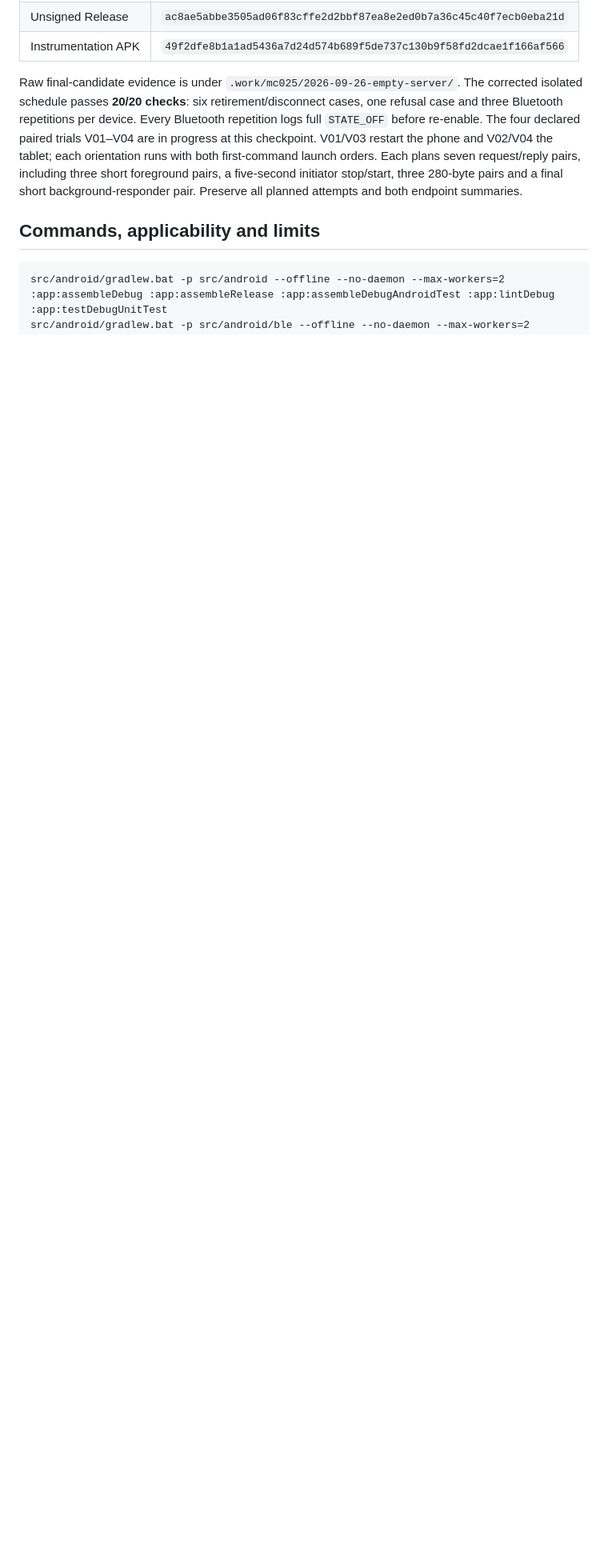
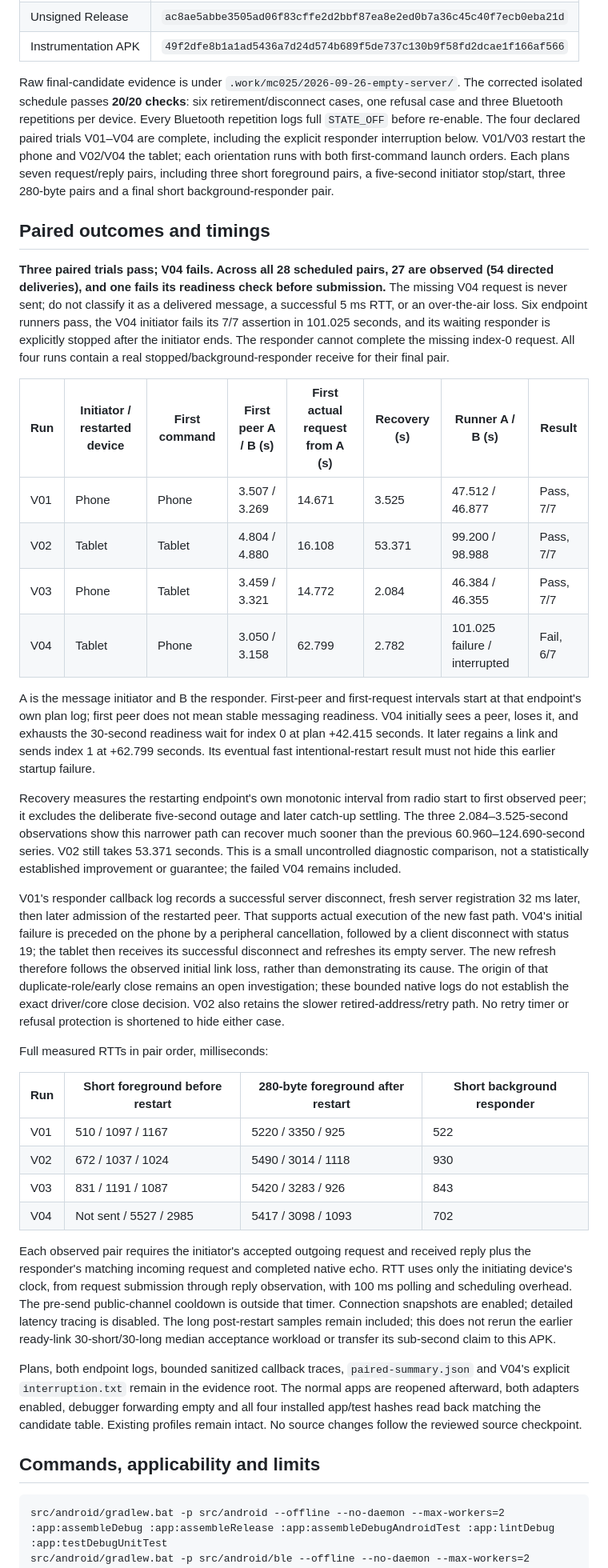
Before and after one commit to wickesjon/meshChat, a Markdown page: docs/testing/MC-025-empty-server-recovery-results-2026-09-26.md, the part around one of its changes. Shown at 80% size. Rendered like a GitHub page; blank space fills up the shorter version.

Commit message:
MC-025 record fast reconnect trials and remaining startup failure

```diff
--- a/docs/testing/MC-025-empty-server-recovery-results-2026-09-26.md
+++ b/docs/testing/MC-025-empty-server-recovery-results-2026-09-26.md
@@ -40,7 +40,37 @@ Final Debug/Release/androidTest builds and app lint pass; **26 app JVM tests** p
 | Unsigned Release | `ac8ae5abbe3505ad06f83cffe2d2bbf87ea8e2ed0b7a36c45c40f7ecb0eba21d` |
 | Instrumentation APK | `49f2dfe8b1a1ad5436a7d24d574b689f5de737c130b9f58fd2dcae1f166af566` |
 
-Raw final-candidate evidence is under `.work/mc025/2026-09-26-empty-server/`. The corrected isolated schedule passes **20/20 checks**: six retirement/disconnect cases, one refusal case and three Bluetooth repetitions per device. Every Bluetooth repetition logs full `STATE_OFF` before re-enable. The four declared paired trials V01–V04 are in progress at this checkpoint. V01/V03 restart the phone and V02/V04 the tablet; each orientation runs with both first-command launch orders. Each plans seven request/reply pairs, including three short foreground pairs, a five-second initiator stop/start, three 280-byte pairs and a final short background-responder pair. Preserve all planned attempts and both endpoint summaries.
+Raw final-candidate evidence is under `.work/mc025/2026-09-26-empty-server/`. The corrected isolated schedule passes **20/20 checks**: six retirement/disconnect cases, one refusal case and three Bluetooth repetitions per device. Every Bluetooth repetition logs full `STATE_OFF` before re-enable. The four declared paired trials V01–V04 are complete, including the explicit responder interruption below. V01/V03 restart the phone and V02/V04 the tablet; each orientation runs with both first-command launch orders. Each plans seven request/reply pairs, including three short foreground pairs, a five-second initiator stop/start, three 280-byte pairs and a final short background-responder pair.
+
+## Paired outcomes and timings
+
+**Three paired trials pass; V04 fails. Across all 28 scheduled pairs, 27 are observed (54 directed deliveries), and one fails its readiness check before submission.** The missing V04 request is never sent; do not classify it as a delivered message, a successful 5 ms RTT, or an over-the-air loss. Six endpoint runners pass, the V04 initiator fails its 7/7 assertion in 101.025 seconds, and its waiting responder is explicitly stopped after the initiator ends. The responder cannot complete the missing index-0 request. All four runs contain a real stopped/background-responder receive for their final pair.
+
+| Run | Initiator / restarted device | First command | First peer A / B (s) | First actual request from A (s) | Recovery (s) | Runner A / B (s) | Result |
+|---|---|---|---|---|---|---|---|
+| V01 | Phone | Phone | 3.507 / 3.269 | 14.671 | 3.525 | 47.512 / 46.877 | Pass, 7/7 |
+| V02 | Tablet | Tablet | 4.804 / 4.880 | 16.108 | 53.371 | 99.200 / 98.988 | Pass, 7/7 |
+| V03 | Phone | Tablet | 3.459 / 3.321 | 14.772 | 2.084 | 46.384 / 46.355 | Pass, 7/7 |
+| V04 | Tablet | Phone | 3.050 / 3.158 | 62.799 | 2.782 | 101.025 failure / interrupted | Fail, 6/7 |
+
+A is the message initiator and B the responder. First-peer and first-request intervals start at that endpoint's own plan log; first peer does not mean stable messaging readiness. V04 initially sees a peer, loses it, and exhausts the 30-second readiness wait for index 0 at plan +42.415 seconds. It later regains a link and sends index 1 at +62.799 seconds. Its eventual fast intentional-restart result must not hide this earlier startup failure.
+
+Recovery measures the restarting endpoint's own monotonic interval from radio start to first observed peer; it excludes the deliberate five-second outage and later catch-up settling. The three 2.084–3.525-second observations show this narrower path can recover much sooner than the previous 60.960–124.690-second series. V02 still takes 53.371 seconds. This is a small uncontrolled diagnostic comparison, not a statistically established improvement or guarantee; the failed V04 remains included.
+
+V01's responder callback log records a successful server disconnect, fresh server registration 32 ms later, then later admission of the restarted peer. That supports actual execution of the new fast path. V04's initial failure is preceded on the phone by a peripheral cancellation, followed by a client disconnect with status 19; the tablet then receives its successful disconnect and refreshes its empty server. The new refresh therefore follows the observed initial link loss, rather than demonstrating its cause. The origin of that duplicate-role/early close remains an open investigation; these bounded native logs do not establish the exact driver/core close decision. V02 also retains the slower retired-address/retry path. No retry timer or refusal protection is shortened to hide either case.
+
+Full measured RTTs in pair order, milliseconds:
+
+| Run | Short foreground before restart | 280-byte foreground after restart | Short background responder |
+|---|---|---|---|
+| V01 | 510 / 1097 / 1167 | 5220 / 3350 / 925 | 522 |
+| V02 | 672 / 1037 / 1024 | 5490 / 3014 / 1118 | 930 |
+| V03 | 831 / 1191 / 1087 | 5420 / 3283 / 926 | 843 |
+| V04 | Not sent / 5527 / 2985 | 5417 / 3098 / 1093 | 702 |
+
+Each observed pair requires the initiator's accepted outgoing request and received reply plus the responder's matching incoming request and completed native echo. RTT uses only the initiating device's clock, from request submission through reply observation, with 100 ms polling and scheduling overhead. The pre-send public-channel cooldown is outside that timer. Connection snapshots are enabled; detailed latency tracing is disabled. The long post-restart samples remain included; this does not rerun the earlier ready-link 30-short/30-long median acceptance workload or transfer its sub-second claim to this APK.
+
+Plans, both endpoint logs, bounded sanitized callback traces, `paired-summary.json` and V04's explicit `interruption.txt` remain in the evidence root. The normal apps are reopened afterward, both adapters enabled, debugger forwarding empty and all four installed app/test hashes read back matching the candidate table. Existing profiles remain intact. No source changes follow the reviewed source checkpoint.
 
 ## Commands, applicability and limits
 
```
Also changed, not shown: other parts of docs/testing/MC-025-empty-server-recovery-results-2026-09-26.md (+3 -1 lines), 1 other file.
